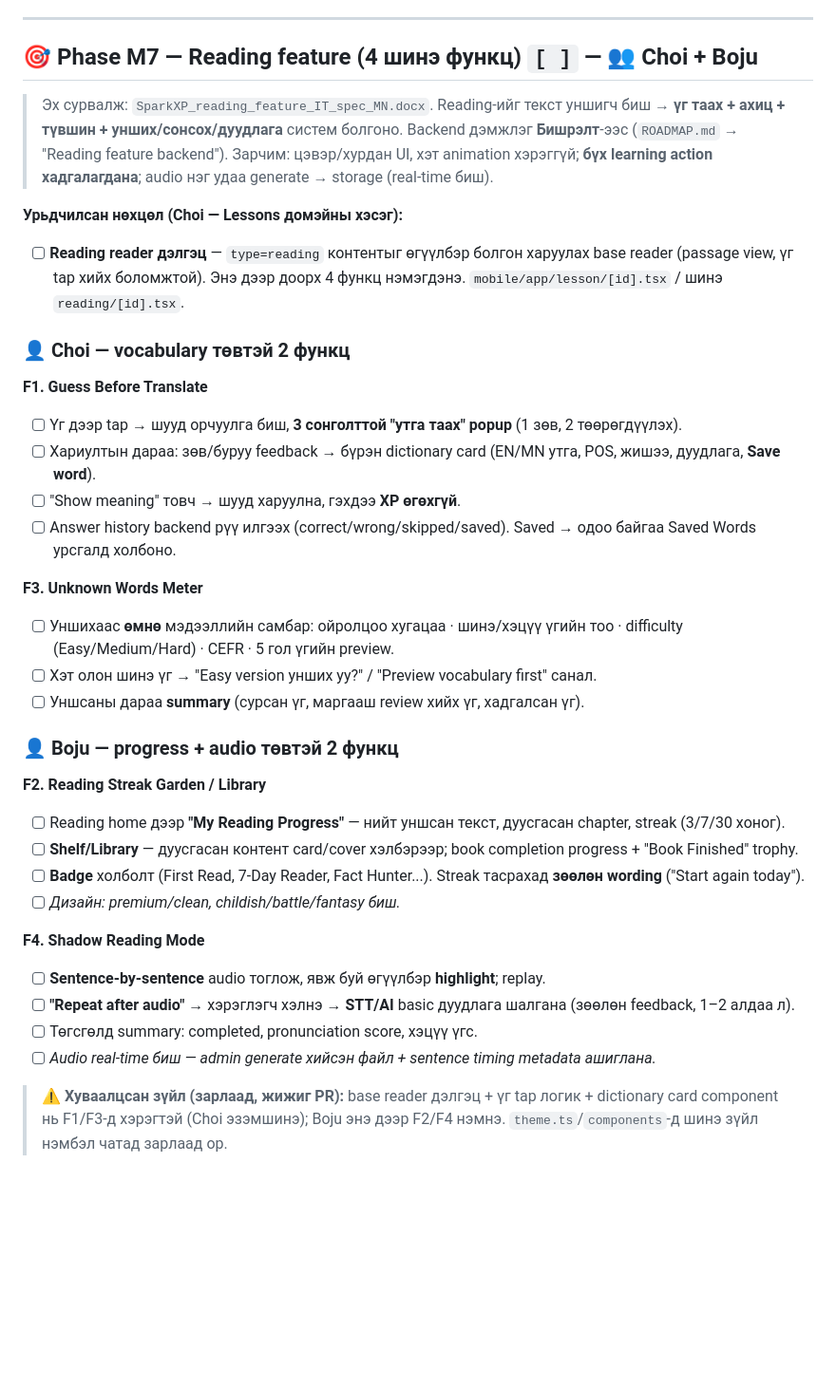
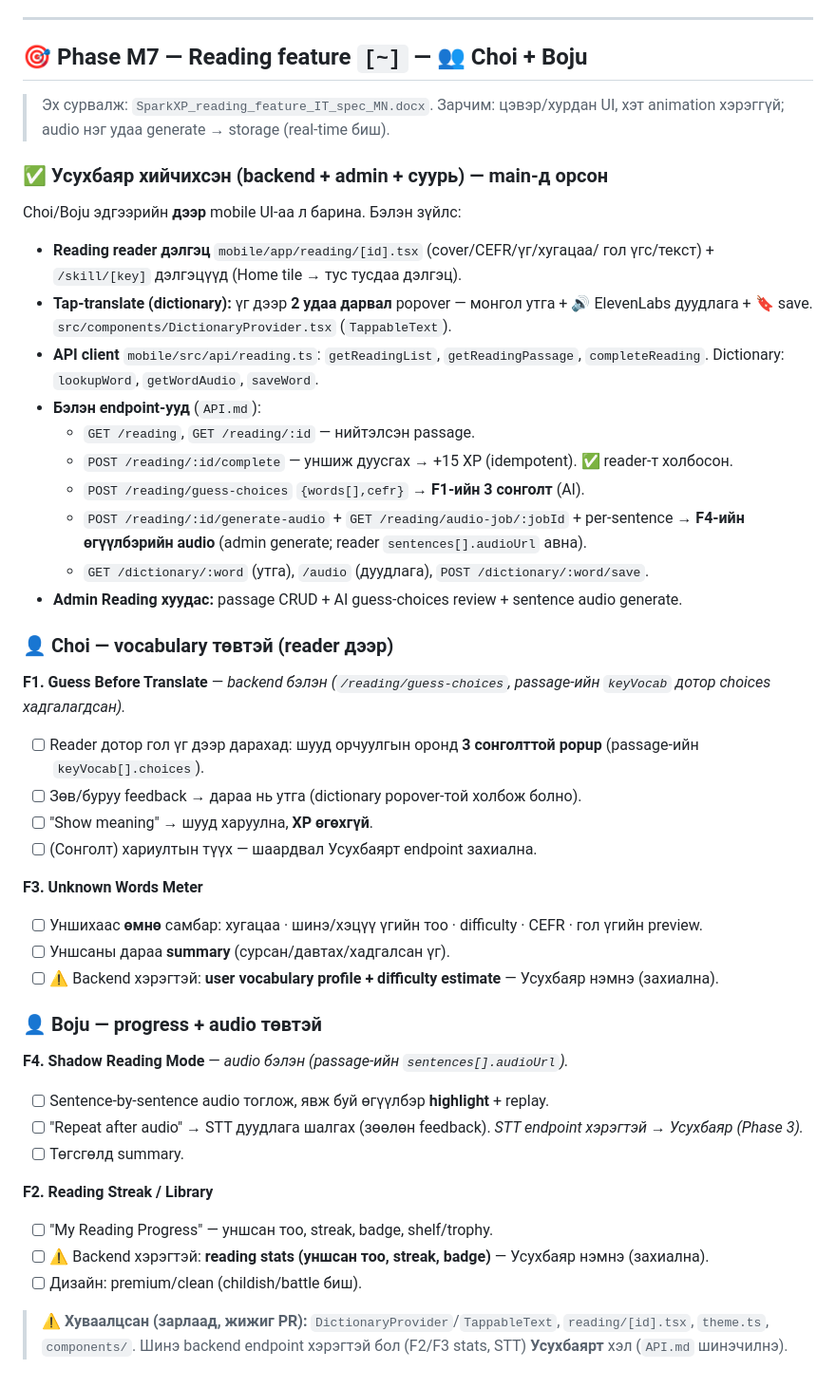
Before and after one commit to usukh6ayar/SparkXP, a Markdown page: MOBILE_ROADMAP.md, the part around the change. Shown at 95% size. Drawn GitHub-style; blank space fills up the shorter version.

Commit message:
MOBILE_ROADMAP M7: update Reading split — mark Usukhbayar's backend/admin done
Reflect current state: reader, tap-translate (dictionary popover + audio +
save), API client, guess-choices/audio/complete endpoints, and admin page are
done. Choi/Boju now build mobile UI on top: Choi = F1 guess popup + F3 meter,
Boju = F4 shadow playback + F2 library. Notes which endpoints are ready and
which (F2/F3 stats, STT) to request from Usukhbayar.

Co-Authored-By: Claude Opus 4.8 <noreply@anthropic.com>

```diff
--- a/MOBILE_ROADMAP.md
+++ b/MOBILE_ROADMAP.md
@@ -341,46 +341,55 @@ mockup-аар дахин зохион барьсан. Дизайны эх сур
 
 ---
 
-## 🎯 Phase M7 — Reading feature (4 шинэ функц) `[ ]` — 👥 Choi + Boju
+## 🎯 Phase M7 — Reading feature `[~]` — 👥 Choi + Boju
 
-> Эх сурвалж: `SparkXP_reading_feature_IT_spec_MN.docx`. Reading-ийг текст
-> уншигч биш → **үг таах + ахиц + түвшин + унших/сонсох/дуудлага** систем
-> болгоно. Backend дэмжлэг **Бишрэлт**-ээс (`ROADMAP.md` → "Reading feature
-> backend"). Зарчим: цэвэр/хурдан UI, хэт animation хэрэггүй; **бүх learning
-> action хадгалагдана**; audio нэг удаа generate → storage (real-time биш).
+> Эх сурвалж: `SparkXP_reading_feature_IT_spec_MN.docx`. Зарчим: цэвэр/хурдан UI,
+> хэт animation хэрэггүй; audio нэг удаа generate → storage (real-time биш).
 
-**Урьдчилсан нөхцөл (Choi — Lessons домэйны хэсэг):**
-- [ ] **Reading reader дэлгэц** — `type=reading` контентыг өгүүлбэр болгон
-      харуулах base reader (passage view, үг tap хийх боломжтой). Энэ дээр доорх
-      4 функц нэмэгдэнэ. `mobile/app/lesson/[id].tsx` / шинэ `reading/[id].tsx`.
+### ✅ Усухбаяр хийчихсэн (backend + admin + суурь) — main-д орсон
 
-### 👤 Choi — vocabulary төвтэй 2 функц
+Choi/Boju эдгээрийн **дээр** mobile UI-аа л барина. Бэлэн зүйлс:
 
-**F1. Guess Before Translate**
-- [ ] Үг дээр tap → шууд орчуулга биш, **3 сонголттой "утга таах" popup** (1 зөв, 2 төөрөгдүүлэх).
-- [ ] Хариултын дараа: зөв/буруу feedback → бүрэн dictionary card (EN/MN утга, POS, жишээ, дуудлага, **Save word**).
-- [ ] "Show meaning" товч → шууд харуулна, гэхдээ **XP өгөхгүй**.
-- [ ] Answer history backend рүү илгээх (correct/wrong/skipped/saved). Saved → одоо байгаа Saved Words урсгалд холбоно.
+- **Reading reader дэлгэц** `mobile/app/reading/[id].tsx` (cover/CEFR/үг/хугацаа/
+  гол үгс/текст) + `/skill/[key]` дэлгэцүүд (Home tile → тус тусдаа дэлгэц).
+- **Tap-translate (dictionary):** үг дээр **2 удаа дарвал** popover — монгол утга +
+  🔊 ElevenLabs дуудлага + 🔖 save. `src/components/DictionaryProvider.tsx` (`TappableText`).
+- **API client** `mobile/src/api/reading.ts`: `getReadingList`, `getReadingPassage`,
+  `completeReading`. Dictionary: `lookupWord`, `getWordAudio`, `saveWord`.
+- **Бэлэн endpoint-ууд** (`API.md`):
+  - `GET /reading`, `GET /reading/:id` — нийтэлсэн passage.
+  - `POST /reading/:id/complete` — уншиж дуусгах → +15 XP (idempotent). ✅ reader-т холбосон.
+  - `POST /reading/guess-choices` `{words[],cefr}` → **F1-ийн 3 сонголт** (AI).
+  - `POST /reading/:id/generate-audio` + `GET /reading/audio-job/:jobId` + per-sentence
+    → **F4-ийн өгүүлбэрийн audio** (admin generate; reader `sentences[].audioUrl` авна).
+  - `GET /dictionary/:word` (утга), `/audio` (дуудлага), `POST /dictionary/:word/save`.
+- **Admin Reading хуудас:** passage CRUD + AI guess-choices review + sentence audio generate.
+
+### 👤 Choi — vocabulary төвтэй (reader дээр)
+
+**F1. Guess Before Translate** — *backend бэлэн (`/reading/guess-choices`, passage-ийн `keyVocab` дотор choices хадгалагдсан).*
+- [ ] Reader дотор гол үг дээр дарахад: шууд орчуулгын оронд **3 сонголттой popup** (passage-ийн `keyVocab[].choices`).
+- [ ] Зөв/буруу feedback → дараа нь утга (dictionary popover-той холбож болно).
+- [ ] "Show meaning" → шууд харуулна, **XP өгөхгүй**.
+- [ ] (Сонголт) хариултын түүх — шаардвал Усухбаярт endpoint захиална.
 
 **F3. Unknown Words Meter**
-- [ ] Уншихаас **өмнө** мэдээллийн самбар: ойролцоо хугацаа · шинэ/хэцүү үгийн тоо · difficulty (Easy/Medium/Hard) · CEFR · 5 гол үгийн preview.
-- [ ] Хэт олон шинэ үг → "Easy version унших уу?" / "Preview vocabulary first" санал.
-- [ ] Уншсаны дараа **summary** (сурсан үг, маргааш review хийх үг, хадгалсан үг).
+- [ ] Уншихаас **өмнө** самбар: хугацаа · шинэ/хэцүү үгийн тоо · difficulty · CEFR · гол үгийн preview.
+- [ ] Уншсаны дараа **summary** (сурсан/давтах/хадгалсан үг).
+- [ ] ⚠️ Backend хэрэгтэй: **user vocabulary profile + difficulty estimate** — Усухбаяр нэмнэ (захиална).
 
-### 👤 Boju — progress + audio төвтэй 2 функц
+### 👤 Boju — progress + audio төвтэй
 
-**F2. Reading Streak Garden / Library**
-- [ ] Reading home дээр **"My Reading Progress"** — нийт уншсан текст, дуусгасан chapter, streak (3/7/30 хоног).
-- [ ] **Shelf/Library** — дуусгасан контент card/cover хэлбэрээр; book completion progress + "Book Finished" trophy.
-- [ ] **Badge** холболт (First Read, 7-Day Reader, Fact Hunter...). Streak тасрахад **зөөлөн wording** ("Start again today").
-- [ ] *Дизайн: premium/clean, childish/battle/fantasy биш.*
+**F4. Shadow Reading Mode** — *audio бэлэн (passage-ийн `sentences[].audioUrl`).*
+- [ ] Sentence-by-sentence audio тоглож, явж буй өгүүлбэр **highlight** + replay.
+- [ ] "Repeat after audio" → STT дуудлага шалгах (зөөлөн feedback). *STT endpoint хэрэгтэй → Усухбаяр (Phase 3).*
+- [ ] Төгсгөлд summary.
 
-**F4. Shadow Reading Mode**
-- [ ] **Sentence-by-sentence** audio тоглож, явж буй өгүүлбэр **highlight**; replay.
-- [ ] **"Repeat after audio"** → хэрэглэгч хэлнэ → **STT/AI** basic дуудлага шалгана (зөөлөн feedback, 1–2 алдаа л).
-- [ ] Төгсгөлд summary: completed, pronunciation score, хэцүү үгс.
-- [ ] *Audio real-time биш — admin generate хийсэн файл + sentence timing metadata ашиглана.*
+**F2. Reading Streak / Library**
+- [ ] "My Reading Progress" — уншсан тоо, streak, badge, shelf/trophy.
+- [ ] ⚠️ Backend хэрэгтэй: **reading stats (уншсан тоо, streak, badge)** — Усухбаяр нэмнэ (захиална).
+- [ ] Дизайн: premium/clean (childish/battle биш).
 
-> ⚠️ **Хуваалцсан зүйл (зарлаад, жижиг PR):** base reader дэлгэц + үг tap логик +
-> dictionary card component нь F1/F3-д хэрэгтэй (Choi эзэмшинэ); Boju энэ дээр
-> F2/F4 нэмнэ. `theme.ts`/`components`-д шинэ зүйл нэмбэл чатад зарлаад ор.
+> ⚠️ **Хуваалцсан (зарлаад, жижиг PR):** `DictionaryProvider`/`TappableText`,
+> `reading/[id].tsx`, `theme.ts`, `components/`. Шинэ backend endpoint хэрэгтэй бол
+> (F2/F3 stats, STT) **Усухбаярт** хэл (`API.md` шинэчилнэ).
```
